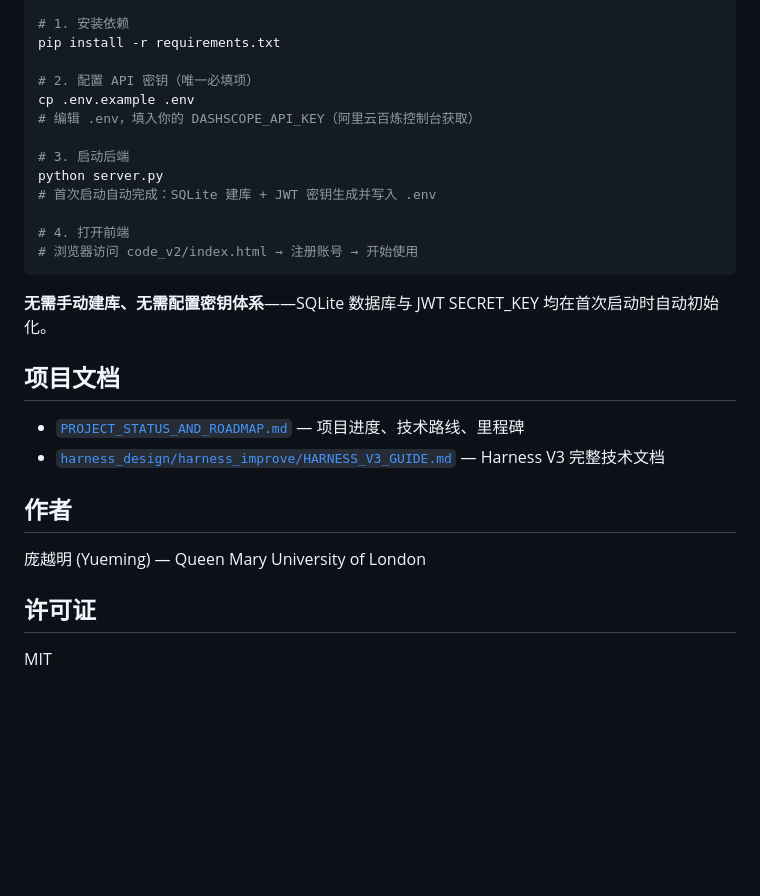
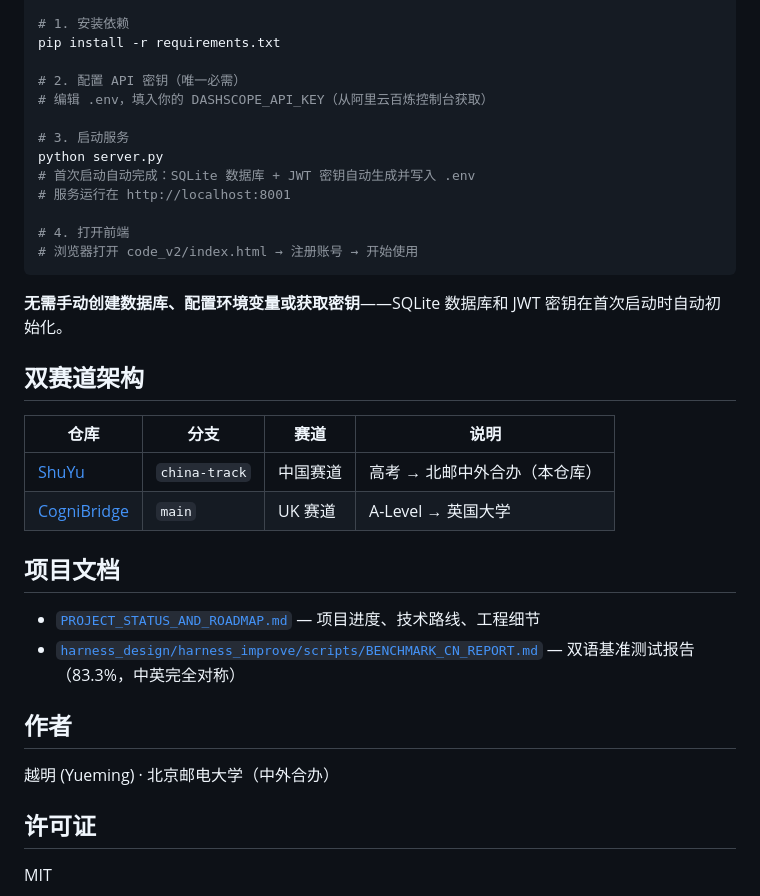
Before and after one commit to pangyueming/ShuYue, a Markdown page: README.md, the part around one of its changes. Drawn GitHub-style; blank space fills up the shorter version.

````diff
--- a/README.md
+++ b/README.md
@@ -45,28 +57,35 @@ cd CogniBridge/code_v2
 # 1. 安装依赖
 pip install -r requirements.txt
 
-# 2. 配置 API 密钥（唯一必填项）
-cp .env.example .env
-# 编辑 .env，填入你的 DASHSCOPE_API_KEY（阿里云百炼控制台获取）
+# 2. 配置 API 密钥（唯一必需）
+# 编辑 .env，填入你的 DASHSCOPE_API_KEY（从阿里云百炼控制台获取）
 
-# 3. 启动后端
+# 3. 启动服务
 python server.py
-# 首次启动自动完成：SQLite 建库 + JWT 密钥生成并写入 .env
+# 首次启动自动完成：SQLite 数据库 + JWT 密钥自动生成并写入 .env
+# 服务运行在 http://localhost:8001
 
 # 4. 打开前端
-# 浏览器访问 code_v2/index.html → 注册账号 → 开始使用
+# 浏览器打开 code_v2/index.html → 注册账号 → 开始使用
 ```
 
-**无需手动建库、无需配置密钥体系**——SQLite 数据库与 JWT SECRET_KEY 均在首次启动时自动初始化。
+**无需手动创建数据库、配置环境变量或获取密钥**——SQLite 数据库和 JWT 密钥在首次启动时自动初始化。
+
+## 双赛道架构
+
+| 仓库 | 分支 | 赛道 | 说明 |
+|------|------|------|------|
+| [ShuYu](https://github.com/pangyueming/ShuYu) | `china-track` | 中国赛道 | 高考 → 北邮中外合办（本仓库） |
+| [CogniBridge](https://github.com/pangyueming/CogniBridge) | `main` | UK 赛道 | A-Level → 英国大学 |
 
 ## 项目文档
 
-- [`PROJECT_STATUS_AND_ROADMAP.md`](PROJECT_STATUS_AND_ROADMAP.md) — 项目进度、技术路线、里程碑
-- [`harness_design/harness_improve/HARNESS_V3_GUIDE.md`](harness_design/harness_improve/HARNESS_V3_GUIDE.md) — Harness V3 完整技术文档
+- [`PROJECT_STATUS_AND_ROADMAP.md`](PROJECT_STATUS_AND_ROADMAP.md) — 项目进度、技术路线、工程细节
+- [`harness_design/harness_improve/scripts/BENCHMARK_CN_REPORT.md`](harness_design/harness_improve/scripts/BENCHMARK_CN_REPORT.md) — 双语基准测试报告（83.3%，中英完全对称）
 
 ## 作者
 
-庞越明 (Yueming) — Queen Mary University of London
+越明 (Yueming) · 北京邮电大学（中外合办）
 
 ## 许可证
 
````
Also changed, not shown: other parts of README.md (+36 -24 lines).
